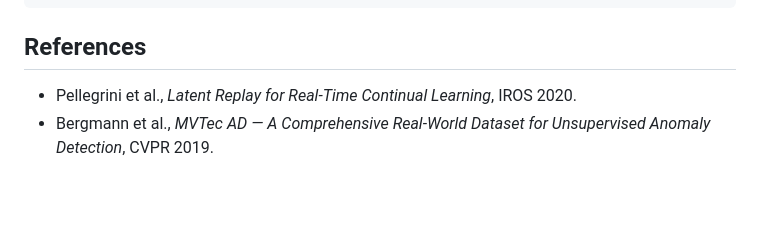
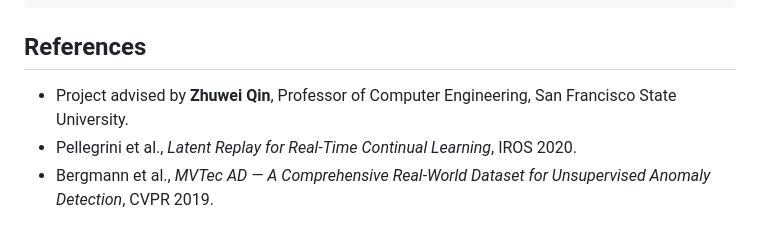
Before and after one commit to SmoothEgghead/Latent-Replay-AD, a Markdown page: README.md, the part around the change. Rendered like a GitHub page; blank space fills up the shorter version.

```diff
--- a/README.md
+++ b/README.md
@@ -120,6 +120,8 @@ Everything else runs unchanged.
 
 ## References
 
+- Project advised by **Zhuwei Qin**, Professor of Computer Engineering,
+  San Francisco State University.
 - Pellegrini et al., *Latent Replay for Real-Time Continual Learning*, IROS 2020.
 - Bergmann et al., *MVTec AD — A Comprehensive Real-World Dataset for
   Unsupervised Anomaly Detection*, CVPR 2019.
```
